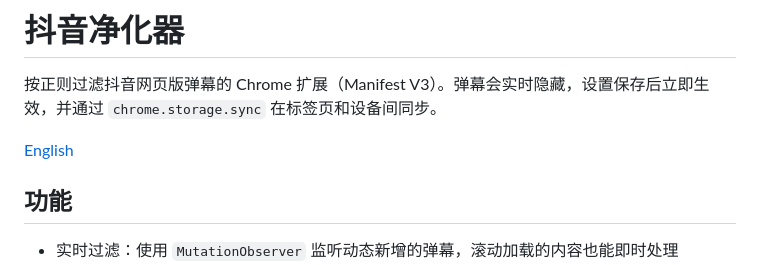
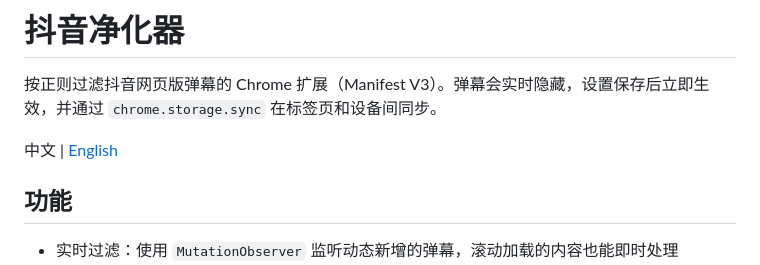
Before and after one commit to SOYS1/douyin-danmu-filter, a Markdown page: README.md, the part around the change. Drawn GitHub-style.

```diff
--- a/README.md
+++ b/README.md
@@ -2,7 +2,7 @@
 
 按正则过滤抖音网页版弹幕的 Chrome 扩展（Manifest V3）。弹幕会实时隐藏，设置保存后立即生效，并通过 `chrome.storage.sync` 在标签页和设备间同步。
 
-[English](README-en.md)
+中文 | [English](README-en.md)
 
 ## 功能
 
```
